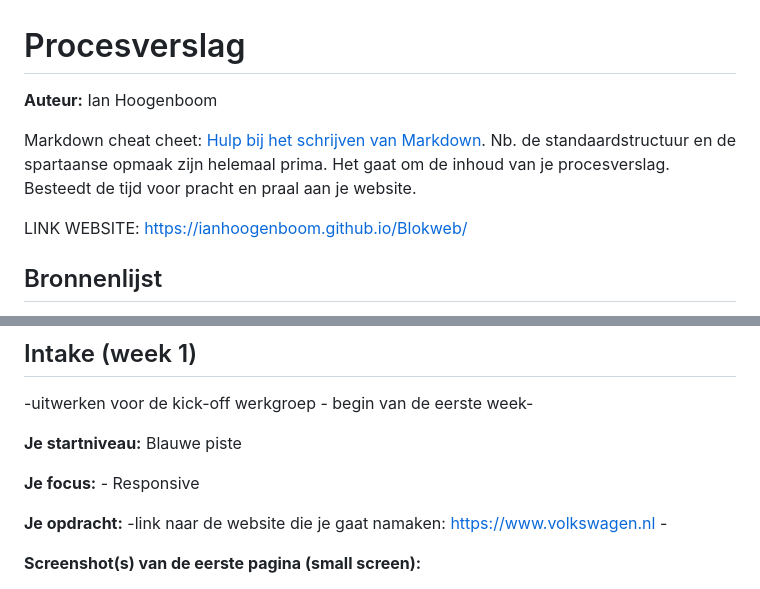
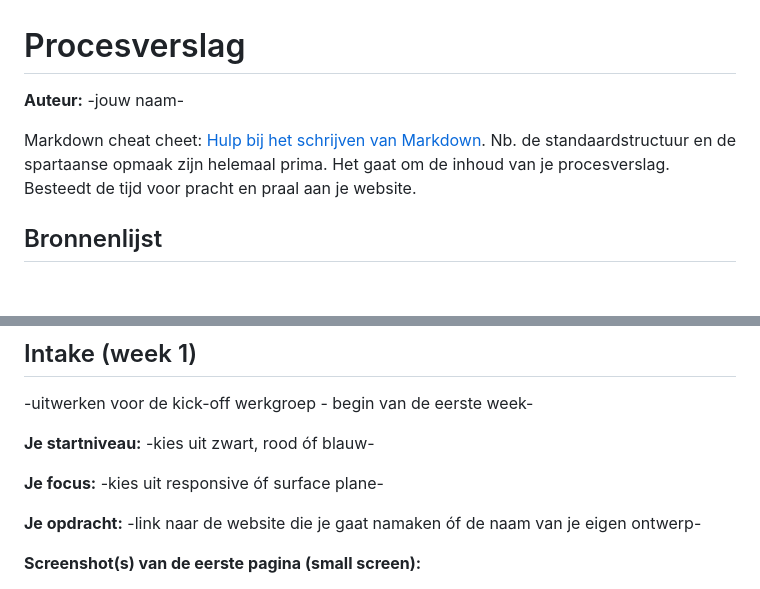
Before and after one commit to ianhoogenboom/Blokweb, a Markdown page: readme.md, 2 parts joined by grey strips. Drawn GitHub-style; blank space fills up the shorter version.

```diff
--- a/readme.md
+++ b/readme.md
@@ -1,9 +1,9 @@
 # Procesverslag
-**Auteur:** Ian Hoogenboom
+**Auteur:** -jouw naam-
 
 Markdown cheat cheet: [Hulp bij het schrijven van Markdown](https://github.com/adam-p/markdown-here/wiki/Markdown-Cheatsheet). Nb. de standaardstructuur en de spartaanse opmaak zijn helemaal prima. Het gaat om de inhoud van je procesverslag. Besteedt de tijd voor pracht en praal aan je website.
 
-LINK WEBSITE: https://ianhoogenboom.github.io/Blokweb/
+
 
 ## Bronnenlijst
 1. -bron 1-
@@ -69,11 +69,11 @@ LINK WEBSITE: https://ianhoogenboom.github.io/Blokweb/
 ## Intake (week 1)
 -uitwerken voor de kick-off werkgroep - begin van de eerste week-
 
-**Je startniveau:** Blauwe piste
+**Je startniveau:** -kies uit zwart, rood óf blauw-
 
-**Je focus:** - Responsive
+**Je focus:** -kies uit responsive óf surface plane-
 
-**Je opdracht:** -link naar de website die je gaat namaken: https://www.volkswagen.nl -
+**Je opdracht:** -link naar de website die je gaat namaken óf de naam van je eigen ontwerp-
 
 **Screenshot(s) van de eerste pagina (small screen):**
 
```
Also changed, not shown: other parts of readme.md (+2 -8 lines), images/volkswagen1.jpg (added), images/volkswagen2.jpg (added), images/volkswagen3.jpg (added), images/volkswagen4.jpg (added), images/volkswagen5.jpg (added).
